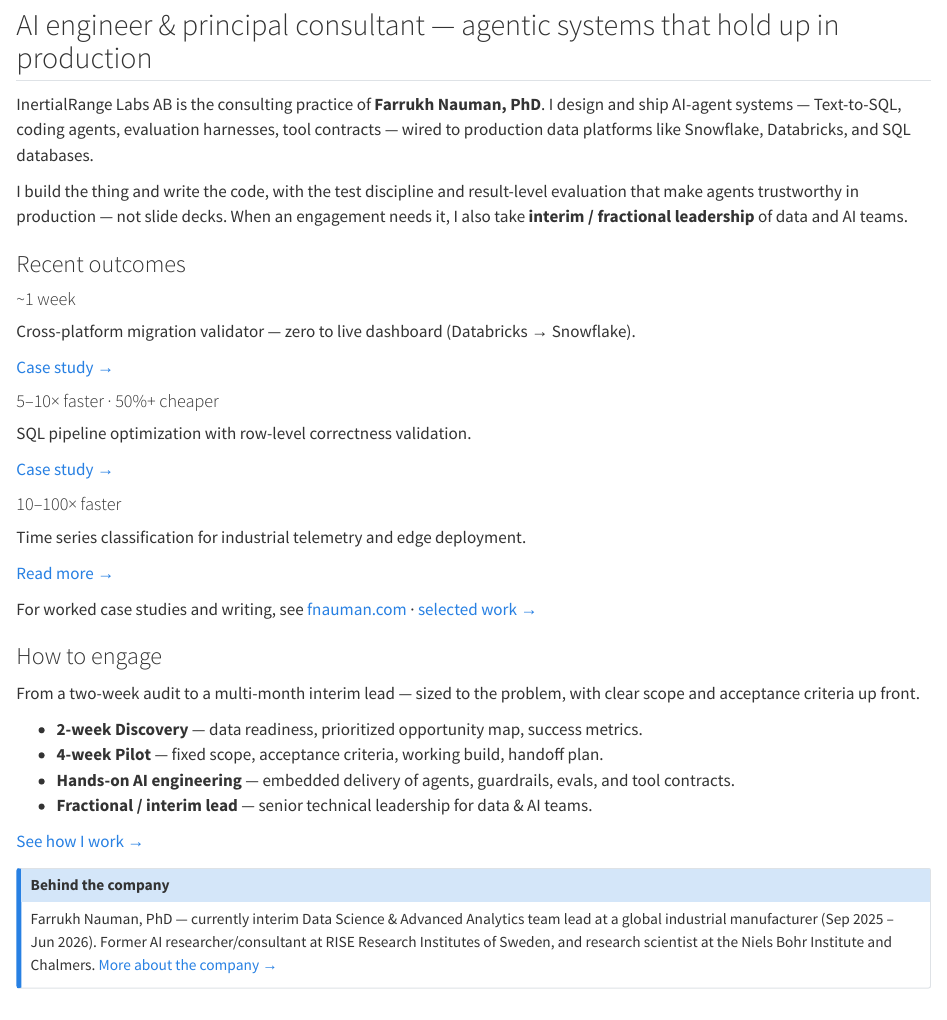
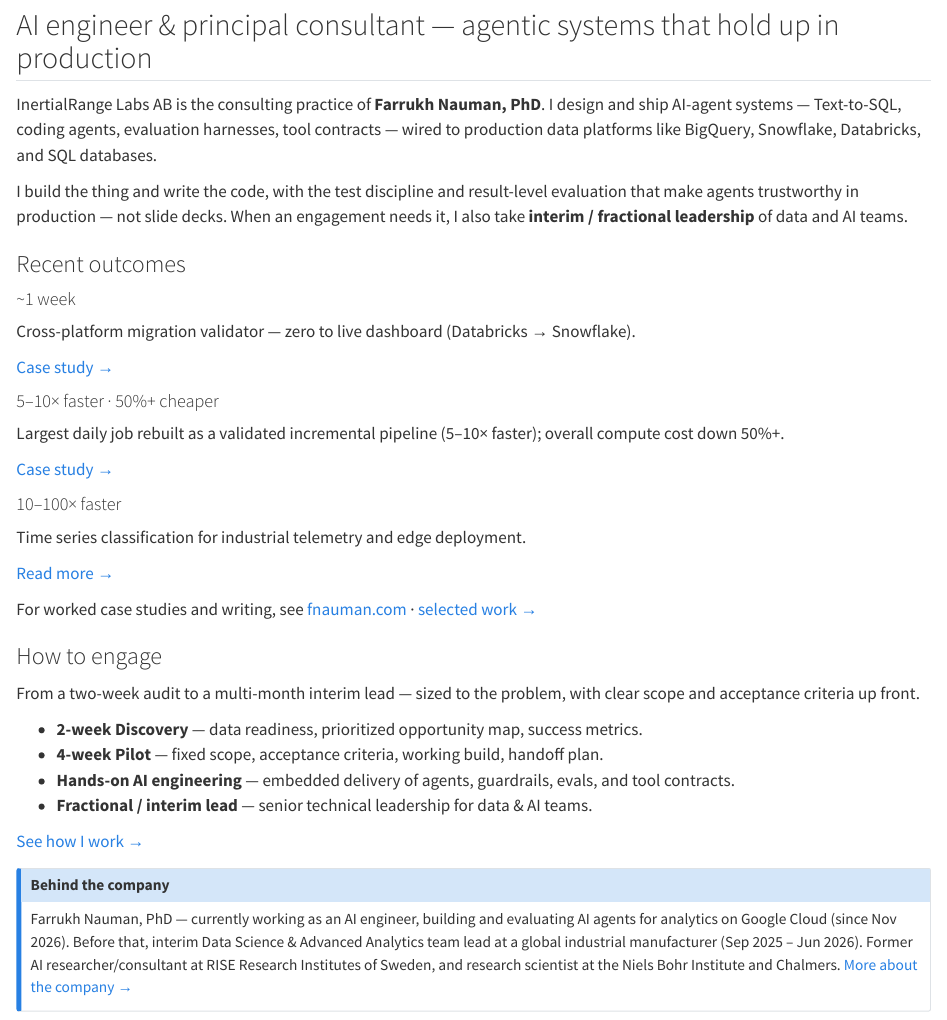
Before and after one commit to fnauman/inertialrange-site, a Quarto document (index.qmd): the page in a window 1100 px wide, from 120 px down. Rendered offline with R 4.5, knitr and Pandoc in place of Quarto, with nearby package versions.

Commit message:
revisions

```diff
--- a/_quarto.yml
+++ b/_quarto.yml
@@ -5,7 +5,7 @@ project:
 website:
   title: "InertialRange Labs AB"
   site-url: https://inertialrange.com
-  description: "AI engineering and agentic systems for production data platforms — Snowflake, Databricks, time series ML. Consulting practice of Farrukh Nauman, PhD."
+  description: "AI engineering and agentic systems for production data platforms — BigQuery, Snowflake, Databricks, time series ML. Consulting practice of Farrukh Nauman, PhD."
   favicon: company-logo.png
   image: company-banner.png
   navbar:
--- a/about.qmd
+++ b/about.qmd
@@ -7,11 +7,13 @@ toc: false
 
 InertialRange Labs AB is an AI engineering and data-platform consulting practice run by **Farrukh Nauman, PhD**, registered in Sweden (Aktiebolag) and based in Linköping.
 
-I work as an **AI engineer and principal consultant**: I design and ship agentic systems — Text-to-SQL, coding agents, evaluation harnesses, tool contracts — against real schemas and real data on enterprise platforms (Snowflake, Databricks, Spark, Snowpark, SQL databases). When an engagement needs it, I also take **interim / fractional leadership** of data and AI teams. Across both, the constant is delivery: enforced retrieval, deterministic guardrails, result-level evaluation, and the test discipline that makes agents trustworthy in production.
+I work as an **AI engineer and principal consultant**: I design and ship agentic systems — Text-to-SQL, coding agents, evaluation harnesses, tool contracts — against real schemas and real data on enterprise platforms (BigQuery, Snowflake, Databricks, Spark, Snowpark, SQL databases). When an engagement needs it, I also take **interim / fractional leadership** of data and AI teams. Across both, the constant is delivery: enforced retrieval, deterministic guardrails, result-level evaluation, and the test discipline that makes agents trustworthy in production.
 
 ## Founder
 
-Since August 2025 I've been consulting through InertialRange Labs AB. As part of an ongoing engagement, I serve as **interim team lead for Data Science & Advanced Analytics** (Sep 2025 – Jun 2026) at a global industrial manufacturer, leading a 4–7 person team across telemetry analytics, ML, and GenAI automation — owning the roadmap, stakeholder steering, and technical direction.
+Since August 2025 I've been consulting through InertialRange Labs AB. My current engagement (since November 2026) is as an **AI engineer**: I build AI agents on top of an analytics stack on Google Cloud (BigQuery), and I work on the evaluations and tracing used to improve them.
+
+Before that I served as **interim team lead for Data Science & Advanced Analytics** (Sep 2025 – Jun 2026) at a global industrial manufacturer, leading a 4–7 person team across telemetry analytics, ML, and GenAI automation — owning the roadmap, stakeholder steering, and technical direction.
 
 Before InertialRange, I held AI researcher and consultant roles at RISE Research Institutes of Sweden (Jul 2021 – Aug 2025), where I led a Vinnova-funded applied AI project on circular fashion (**project lead, ~9M SEK**) and contributed as AI lead to the EU CISUTAC initiative (**~2M SEK**). Earlier, I held research positions at Chalmers University of Technology and the Niels Bohr Institute, and completed a PhD in Physics and Astronomy at the University of Rochester.
 
--- a/engage.qmd
+++ b/engage.qmd
@@ -8,7 +8,7 @@ aliases:
 
 ## What I do
 
-AI engineering & agentic systems · migration assurance · warehouse cost & performance · AI enablement · time series / telemetry ML — all wired to production data platforms (Snowflake, Databricks, Spark, Snowpark, SQL databases).
+AI engineering & agentic systems · migration assurance · warehouse cost & performance · AI enablement · time series / telemetry ML — all wired to production data platforms (BigQuery, Snowflake, Databricks, Spark, Snowpark, SQL databases).
 
 For detailed write-ups of each area, with worked case studies, see [selected work →](https://fnauman.com/consulting.html) and [writing →](https://fnauman.com) on fnauman.com. This page is about **how to engage**.
 
--- a/index.qmd
+++ b/index.qmd
@@ -7,7 +7,7 @@ toc: false
 
 ## AI engineer & principal consultant — agentic systems that hold up in production
 
-InertialRange Labs AB is the consulting practice of **Farrukh Nauman, PhD**. I design and ship AI-agent systems — Text-to-SQL, coding agents, evaluation harnesses, tool contracts — wired to production data platforms like Snowflake, Databricks, and SQL databases.
+InertialRange Labs AB is the consulting practice of **Farrukh Nauman, PhD**. I design and ship AI-agent systems — Text-to-SQL, coding agents, evaluation harnesses, tool contracts — wired to production data platforms like BigQuery, Snowflake, Databricks, and SQL databases.
 
 I build the thing and write the code, with the test discipline and result-level evaluation that make agents trustworthy in production — not slide decks. When an engagement needs it, I also take **interim / fractional leadership** of data and AI teams.
 
@@ -24,7 +24,7 @@ Cross-platform migration validator — zero to live dashboard (Databricks → Sn
 
 ::: {.g-col-md-4 .g-col-12}
 #### 5–10× faster · 50%+ cheaper
-SQL pipeline optimization with row-level correctness validation.
+Largest daily job rebuilt as a validated incremental pipeline (5–10× faster); overall compute cost down 50%+.
 
 [Case study →](https://fnauman.com/posts/2026-04-07-fast-wrong-is-worse-than-slow-right/index.html)
 :::
@@ -53,7 +53,7 @@ From a two-week audit to a multi-month interim lead — sized to the problem, wi
 
 ::: {.callout-note}
 ### Behind the company
-Farrukh Nauman, PhD — currently interim Data Science & Advanced Analytics team lead at a global industrial manufacturer (Sep 2025 – Jun 2026). Former AI researcher/consultant at RISE Research Institutes of Sweden, and research scientist at the Niels Bohr Institute and Chalmers. [More about the company →](about.qmd)
+Farrukh Nauman, PhD — currently working as an AI engineer, building and evaluating AI agents for analytics on Google Cloud (since Nov 2026). Before that, interim Data Science & Advanced Analytics team lead at a global industrial manufacturer (Sep 2025 – Jun 2026). Former AI researcher/consultant at RISE Research Institutes of Sweden, and research scientist at the Niels Bohr Institute and Chalmers. [More about the company →](about.qmd)
 :::
 
 ## Next step
```
Also changed, not shown: README.md, engage.qmd (2 more changed lines).
